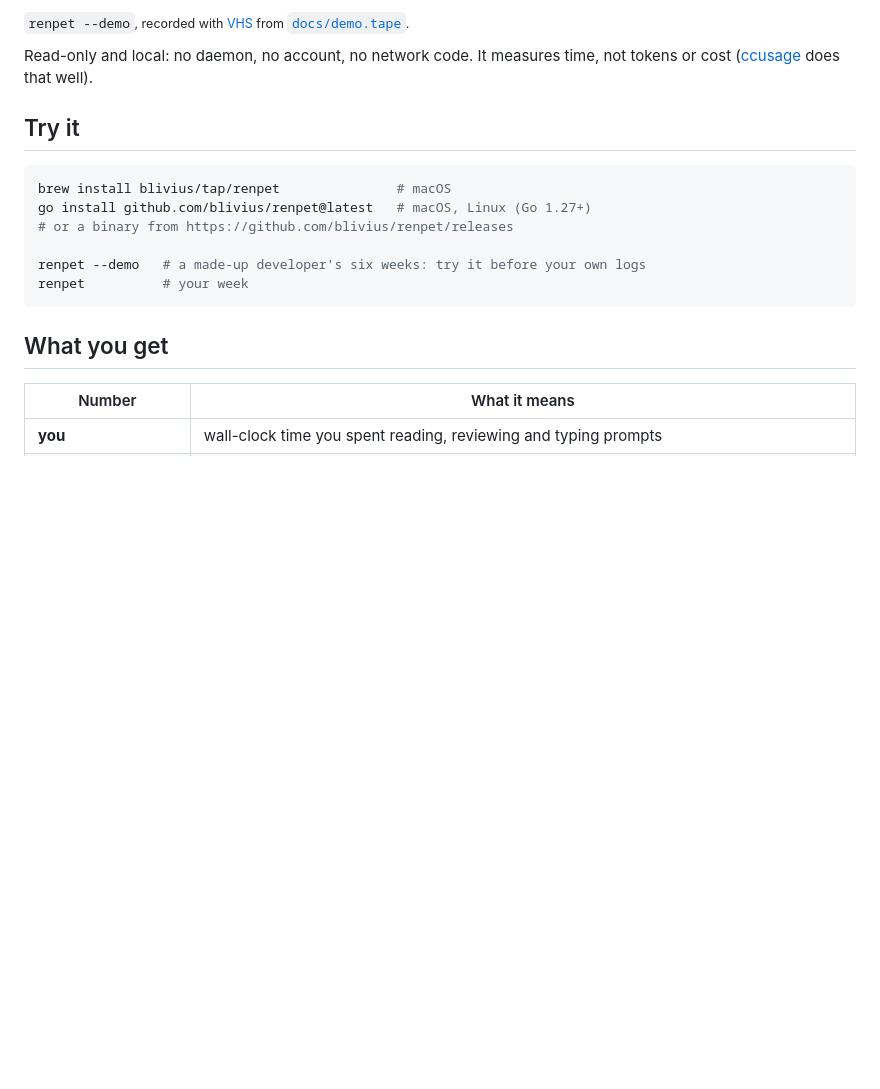
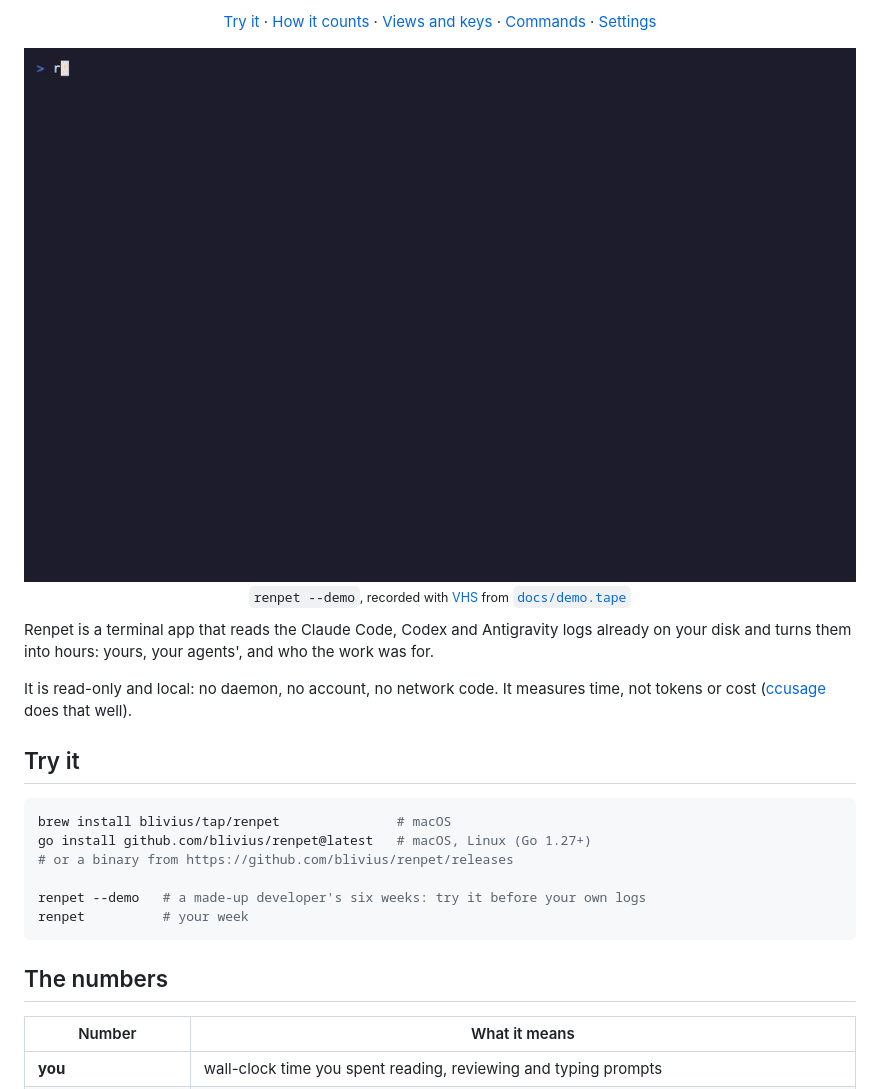
Before and after one commit to Blivius/renpet, a Markdown page: README.md, the part around one of its changes. Drawn GitHub-style; blank space fills up the shorter version.

````diff
--- a/README.md
+++ b/README.md
@@ -8,8 +13,21 @@ yours, your agents', and who the work was for.
 
-<sub>`renpet --demo`, recorded with [VHS](https://github.com/charmbracelet/vhs) from
-[`docs/demo.tape`](docs/demo.tape).</sub>
+<p align="center">
+  <a href="#try-it">Try it</a> ·
+  <a href="#how-it-counts">How it counts</a> ·
+  <a href="#views-and-keys">Views and keys</a> ·
+  <a href="#commands">Commands</a> ·
+  <a href="#settings">Settings</a>
+</p>
 
-Read-only and local: no daemon, no account, no network code. It measures time, not tokens or
+<p align="center">
+  <img src="docs/demo.gif" alt="renpet --demo: the week, live agents, one day's timeline and the share card" width="100%">
+  <br><sub><code>renpet --demo</code>, recorded with <a href="https://github.com/charmbracelet/vhs">VHS</a> from <a href="docs/demo.tape"><code>docs/demo.tape</code></a></sub>
+</p>
+
+Renpet is a terminal app that reads the Claude Code, Codex and Antigravity logs already on your
+disk and turns them into hours: yours, your agents', and who the work was for.
+
+It is read-only and local: no daemon, no account, no network code. It measures time, not tokens or
 cost ([ccusage](https://github.com/ryoppippi/ccusage) does that well).
 
 ## Try it
@@ -23,7 +41,7 @@ renpet --demo   # a made-up developer's six weeks: try it before your own logs
 renpet          # your week
 ```
 
-## What you get
+## The numbers
 
 | Number | What it means |
 |---|---|
````
Also changed, not shown: other parts of README.md (+27 -10 lines), assets/renpet-social-preview.png (added), docs/screens/card.png (added), docs/screens/live.png (added), docs/screens/records.png (added), docs/screens/timeline.png (added).
